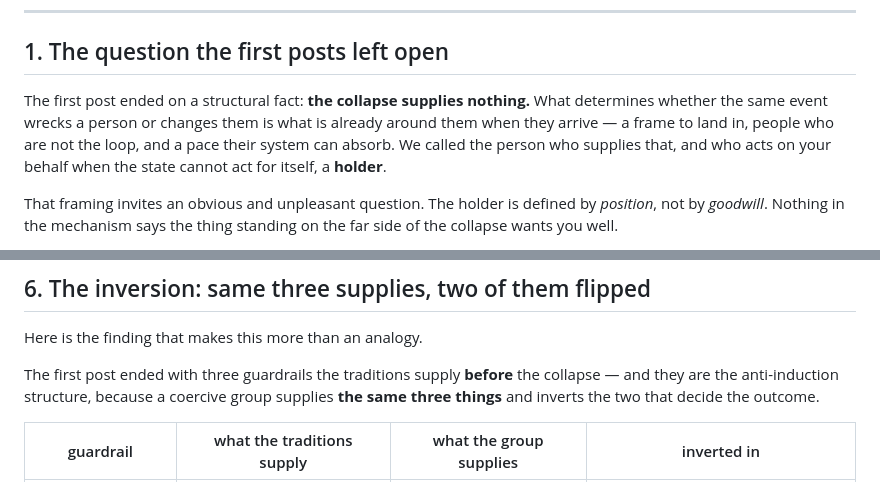
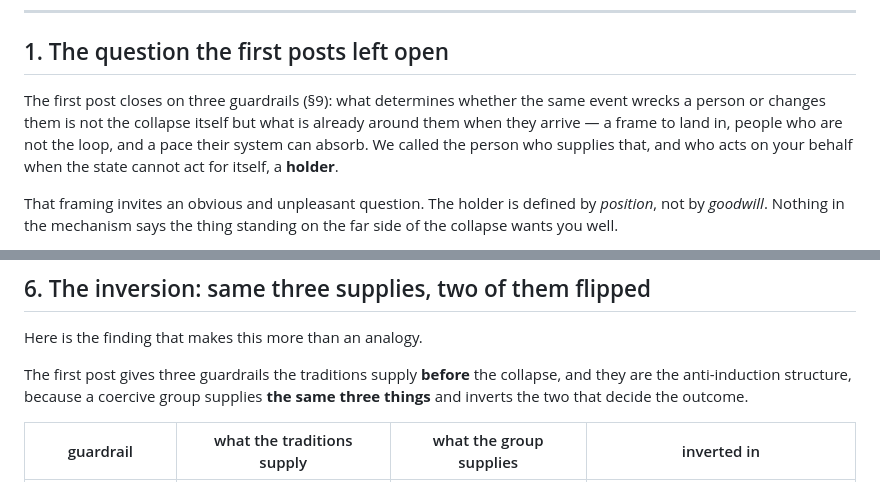
Before and after one commit to jmars/blog.jaye.ch, a Markdown page: content/manufacturing-the-collapse.md, 2 parts joined by grey strips. GitHub-like rendering.

Commit message:
fix(post 3): two stale references to post 1
1. 'The first post ended on a structural fact: the collapse supplies nothing' — the
   phrase does not exist in post 1 (it was in the pre-reframe draft and did not
   survive). Replaced with what post 1 actually says: it closes on three guardrails
   in §9.
2. 'The first post ended with three guardrails' — the guardrails are in §9, not the
   ending (post 1 now ends with §10). Now section-qualified.

Both were position-based references written against an earlier post 1.

```diff
--- a/content/manufacturing-the-collapse.md
+++ b/content/manufacturing-the-collapse.md
@@ -18,10 +18,10 @@ someone you love, the sources in the notes are the right place to start — not
 
 ## 1. The question the first posts left open
 
-The first post ended on a structural fact: **the collapse supplies nothing.** What determines
-whether the same event wrecks a person or changes them is what is already around them when
-they arrive — a frame to land in, people who are not the loop, and a pace their system can
-absorb. We called the person who supplies that, and who acts on your behalf when the state
+The first post closes on three guardrails (§9): what determines whether the same event
+wrecks a person or changes them is not the collapse itself but what is already around them
+when they arrive — a frame to land in, people who are not the loop, and a pace their system
+can absorb. We called the person who supplies that, and who acts on your behalf when the state
 cannot act for itself, a **holder**.
 
 That framing invites an obvious and unpleasant question. The holder is defined by
@@ -196,8 +196,8 @@ worth naming without anyone in particular in mind.
 
 Here is the finding that makes this more than an analogy.
 
-The first post ended with three guardrails the traditions supply **before** the collapse — and
-they are the anti-induction structure, because a coercive group supplies **the same three
+The first post gives three guardrails the traditions supply **before** the collapse, and they
+are the anti-induction structure, because a coercive group supplies **the same three
 things** and inverts the two that decide the outcome.
 
 | guardrail | what the traditions supply | what the group supplies | inverted in |
```
